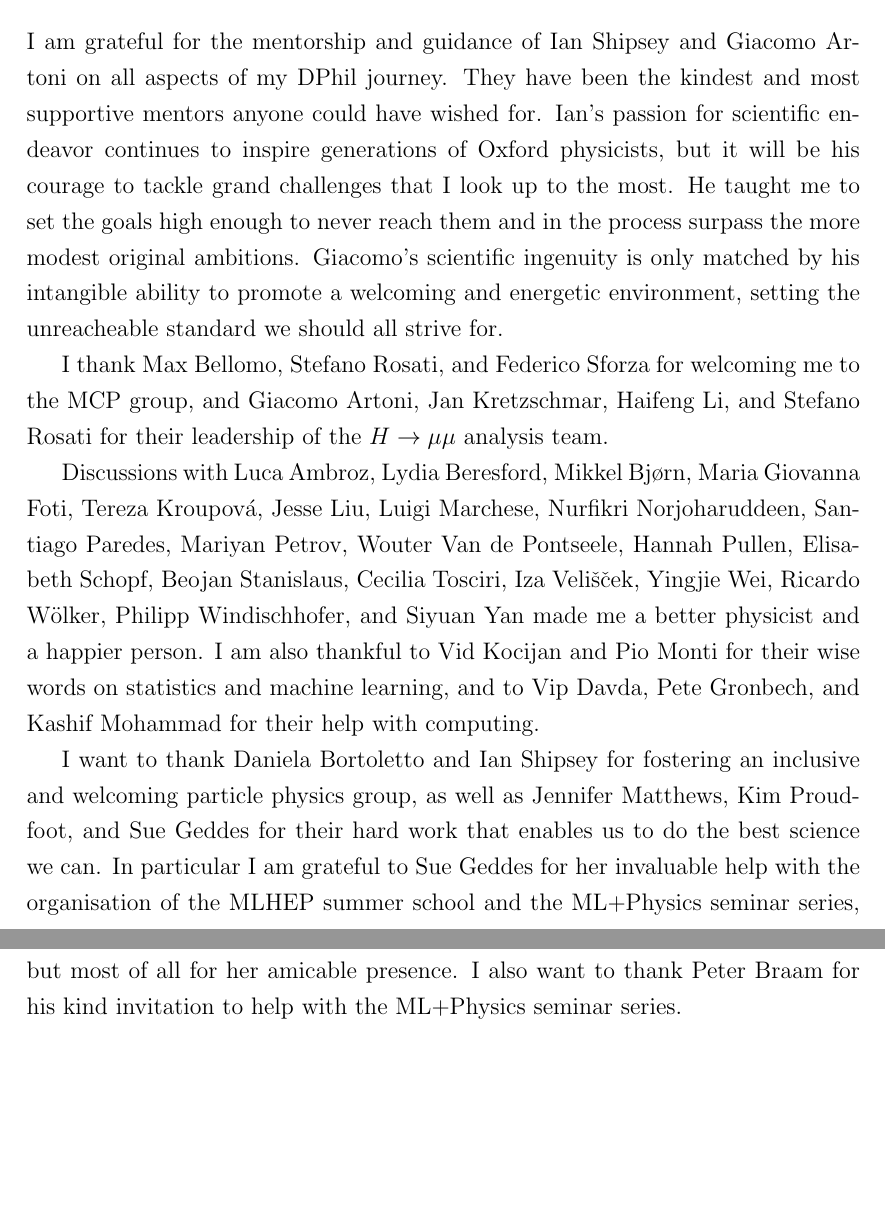
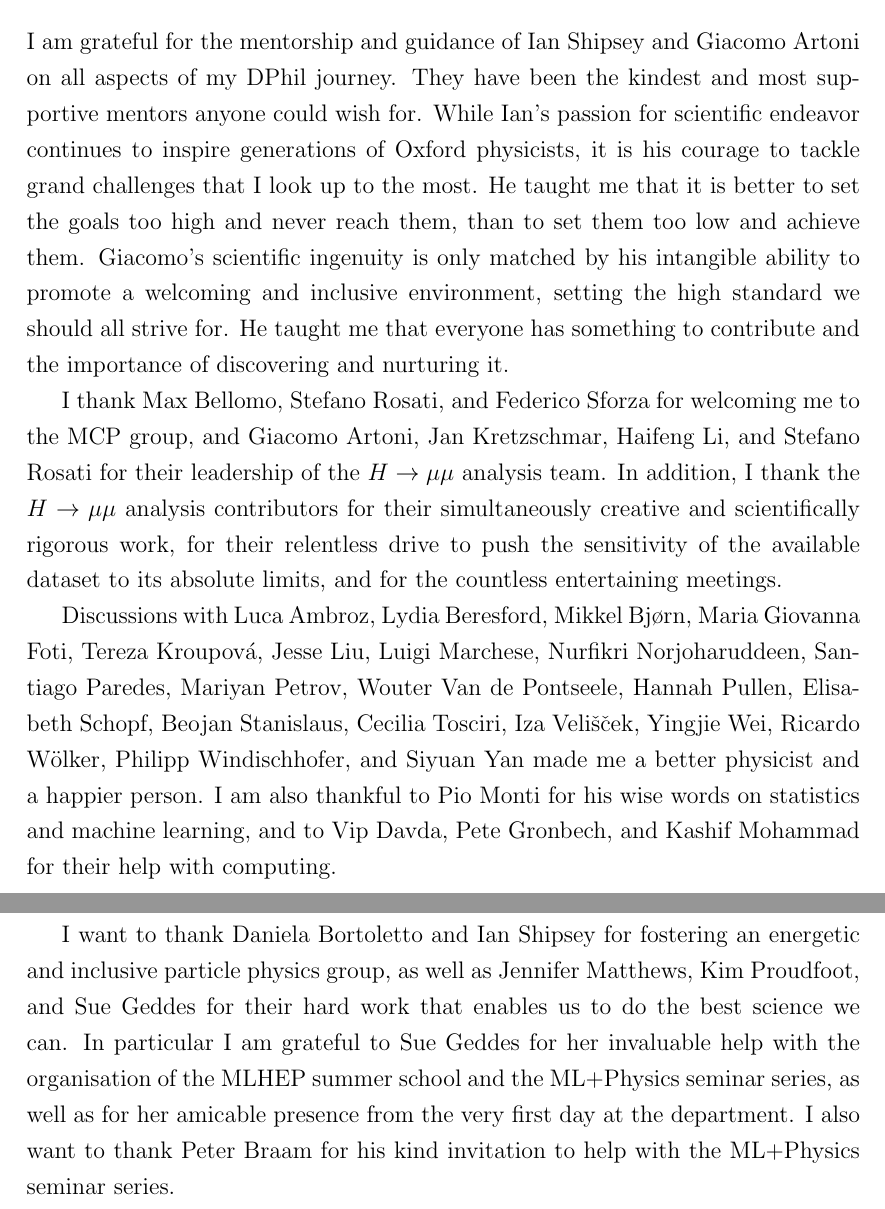
Before and after one commit to mzgubic/thesis, a LaTeX thesis (Hmumu.tex, which reads chapters/acknowledgements.tex): two parts of pages 3 and 4 of 25, joined at a grey line, cut so that both start at the same text, the shorter picture padded with empty space. Compiled offline with pdfLaTeX.

Commit message:
add acknowledgemnts

```diff
--- a/chapters/acknowledgements.tex
+++ b/chapters/acknowledgements.tex
@@ -2,17 +2,22 @@
 
 I am grateful for the mentorship and guidance of Ian Shipsey and Giacomo Artoni
 on all aspects of my DPhil journey. They have been the kindest and most
-supportive mentors anyone could have wished for. Ian's passion for
-scientific endeavor continues to inspire generations of Oxford physicists, but
-it will be his courage to tackle grand challenges that I look up to the most. He
-taught me to set the goals high enough to never reach them and in the process
-surpass the more modest original ambitions. Giacomo's scientific ingenuity is
-only matched by his intangible ability to promote a welcoming and energetic
-environment, setting the unreacheable standard we should all strive for.
+supportive mentors anyone could wish for. While Ian's passion for
+scientific endeavor continues to inspire generations of Oxford physicists,
+it is his courage to tackle grand challenges that I look up to the most. He
+taught me that it is better to set the goals too high and never reach them, than to
+set them too low and achieve them. Giacomo's scientific ingenuity is
+only matched by his intangible ability to promote a welcoming and inclusive
+environment, setting the high standard we should all strive for. He taught me
+that everyone has something to contribute and the importance of discovering
+and nurturing it.
 
 I thank Max Bellomo, Stefano Rosati, and Federico Sforza for welcoming me to the MCP
 group, and Giacomo Artoni, Jan Kretzschmar, Haifeng Li, and Stefano Rosati
-for their leadership of the $\hmumu$ analysis team.
+for their leadership of the $\hmumu$ analysis team. In addition, I thank the $\hmumu$
+analysis contributors for their simultaneously creative and scientifically rigorous work,
+for their relentless drive to push the sensitivity of the available dataset to its absolute limits,
+and for the countless entertaining meetings.
 
 Discussions with Luca Ambroz, Lydia Beresford, Mikkel Bj{\o}rn, Maria Giovanna Foti,
 Tereza Kroupov\'a, Jesse Liu, Luigi Marchese,
@@ -20,17 +25,18 @@ Nurfikri Norjoharuddeen, Santiago Paredes, Mariyan Petrov, Wouter Van de Pontsee
 Hannah Pullen, Elisabeth Schopf, Beojan Stanislaus, Cecilia Tosciri,
 Iza Veli\v{s}\v{c}ek, Yingjie Wei, Ricardo W\"olker, Philipp Windischhofer,
 and Siyuan Yan made me a better physicist
-and a happier person. I am also thankful to Vid Kocijan and Pio Monti for their wise
+and a happier person. I am also thankful to Pio Monti for his wise
 words on statistics and machine learning, and to Vip Davda, Pete Gronbech, and
 Kashif Mohammad for their help with computing.
 
-I want to thank Daniela Bortoletto and Ian Shipsey for fostering an inclusive
-and welcoming particle physics group, as well as Jennifer Matthews, Kim Proudfoot,
+I want to thank Daniela Bortoletto and Ian Shipsey for fostering an energetic
+and inclusive particle physics group, as well as Jennifer Matthews, Kim Proudfoot,
 and Sue Geddes for their hard work that enables us to do the best science we can.
 In particular I am grateful to Sue Geddes for her invaluable help with the
 organisation of the MLHEP summer school and the ML+Physics seminar series,
-but most of all for her amicable presence. I also want to thank Peter Braam for his kind
-invitation to help with the ML+Physics seminar series.
+as well as for her amicable presence from the very first day at the department. I
+also want to thank Peter Braam for his kind invitation to help with the
+ML+Physics seminar series.
 
 This research would not have been possible without my ATLAS collaborators
 and colleagues at CERN operating the LHC. It was supported by the UK Science and
```
